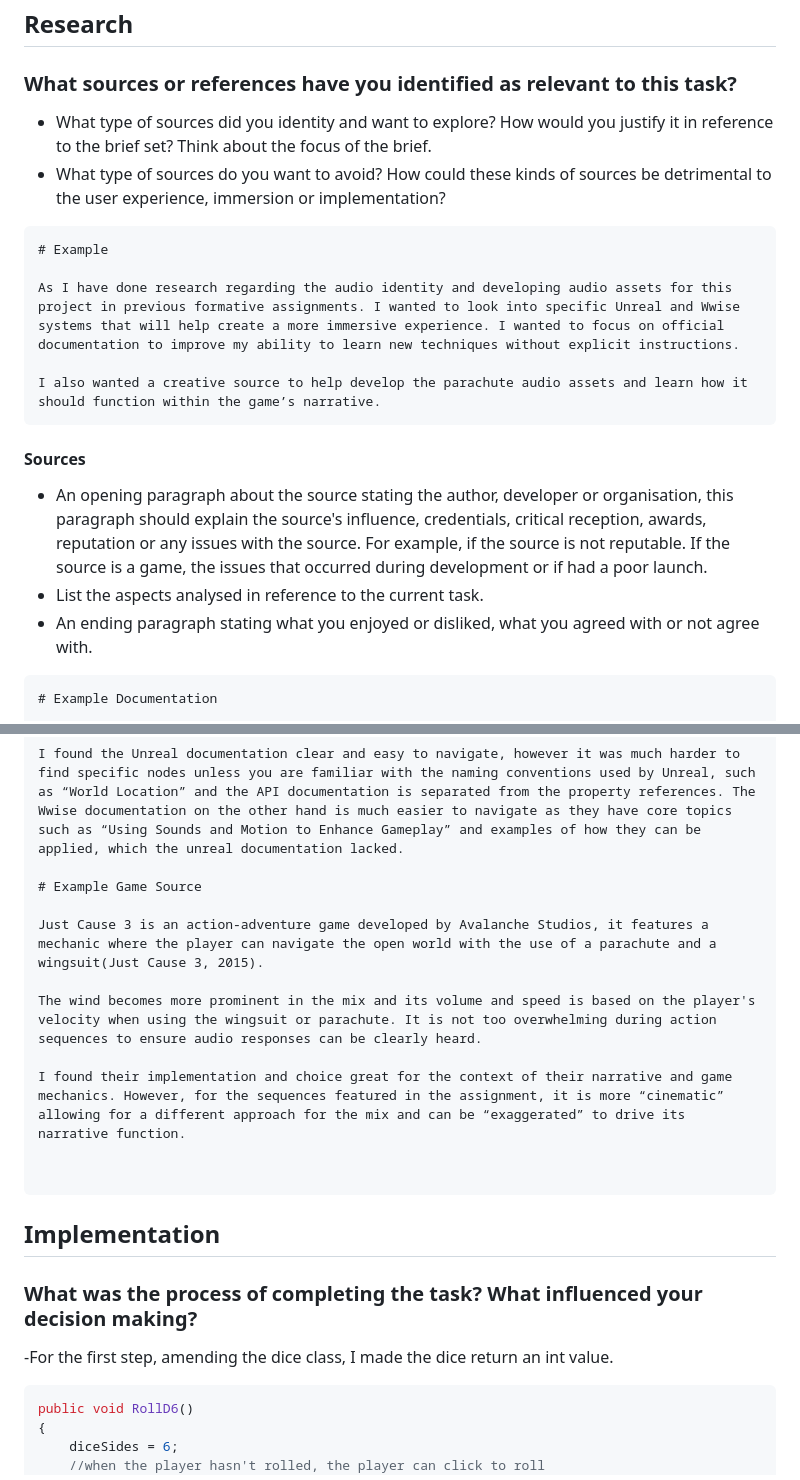
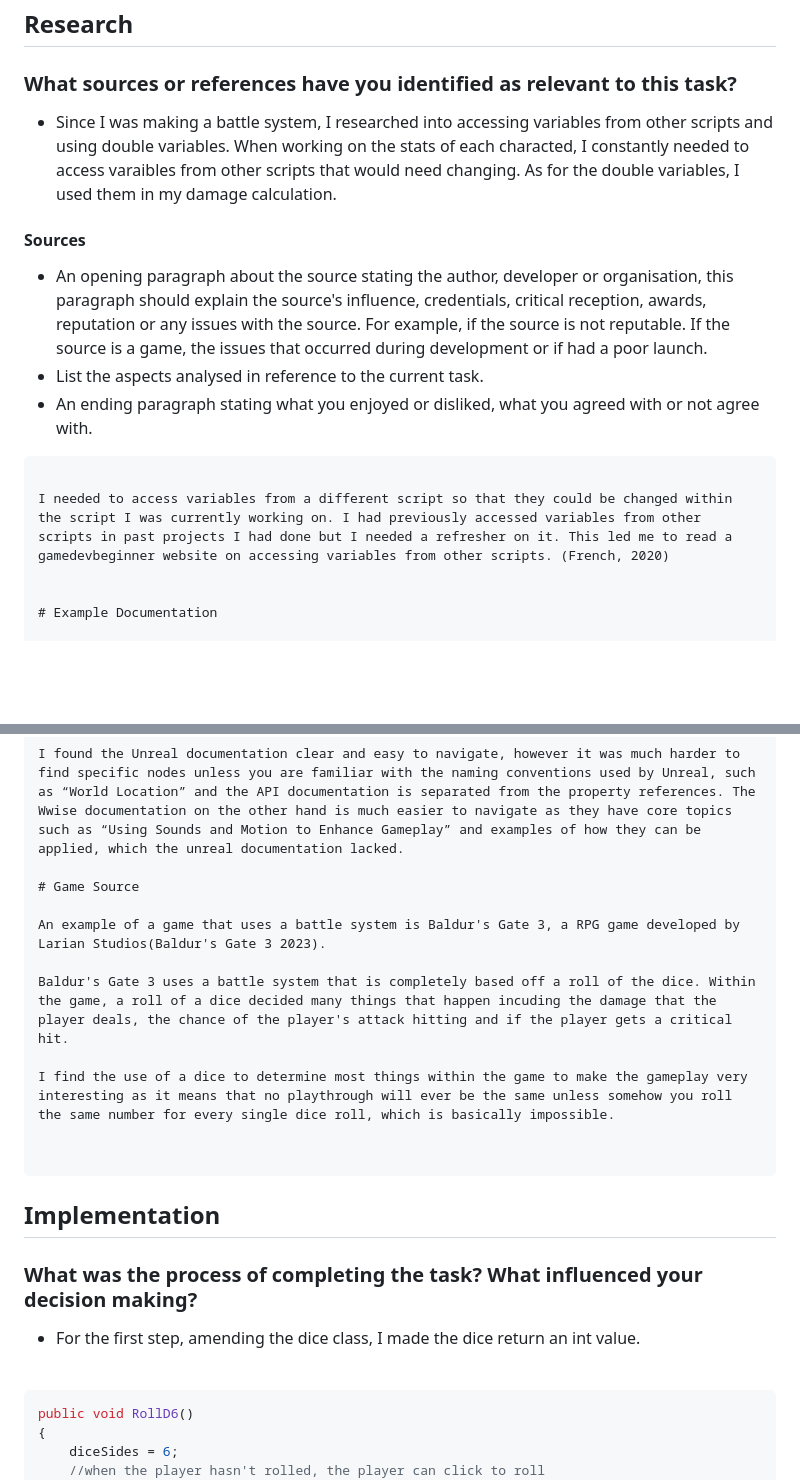
Before and after one commit to C6WX/RPG-Game, a Markdown page: Development Journal Template-BattleSystem.md, 2 parts joined by grey strips. Rendered like a GitHub page; blank space fills up the shorter version.

Commit message:
started research

````diff
--- a/Development Journal Template-BattleSystem.md
+++ b/Development Journal Template-BattleSystem.md
@@ -10,17 +10,7 @@ Callum Wade
 
 ### What sources or references have you identified as relevant to this task?
 
-- What type of sources did you identity and want to explore? How would you justify it in reference to the brief set? Think about the focus of the brief.
-- What type of sources do you want to avoid? How could these kinds of sources be detrimental to the user experience, immersion or implementation?
-
-
-```Markdown
-# Example
-
-As I have done research regarding the audio identity and developing audio assets for this project in previous formative assignments. I wanted to look into specific Unreal and Wwise systems that will help create a more immersive experience. I wanted to focus on official documentation to improve my ability to learn new techniques without explicit instructions.
-
-I also wanted a creative source to help develop the parachute audio assets and learn how it should function within the game’s narrative.
-```
+- Since I was making a battle system, I researched into accessing variables from other scripts and using double variables. When working on the stats of each characted, I constantly needed to access varaibles from other scripts that would need changing. As for the double variables, I used them in my damage calculation.
 
 #### Sources
 
@@ -29,6 +19,10 @@ I also wanted a creative source to help develop the parachute audio assets and l
 - An ending paragraph stating what you enjoyed or disliked, what you agreed with or not agree with.
 
 ```Markdown
+
+I needed to access variables from a different script so that they could be changed within the script I was currently working on. I had previously accessed variables from other scripts in past projects I had done but I needed a refresher on it. This led me to read a gamedevbeginner website on accessing variables from other scripts. (French, 2020)
+
+
 # Example Documentation
 
 I wanted to create an emitter which takes advantage of spread and focus, which was a technique I learned from a previous assignment where the spatialisation of an object changes depending on distance. I also wanted to work specifically with a `Spline Component` to encapsulate the entire ship with an “Ocean Emitter”. This led me to read the Unreal Blueprints API References and Wwise 3D Positioning documentation (Unreal Engine Blueprint API Reference | Unreal Engine 5.4 Documentation | Epic Developer Community, s.d., AudioKinetic Inc, s.d.).
@@ -37,13 +31,13 @@ I found a Blueprint node called “Find Location Closest to World Location" whic
 
 I found the Unreal documentation clear and easy to navigate, however it was much harder to find specific nodes unless you are familiar with the naming conventions used by Unreal, such as “World Location” and the API documentation is separated from the property references. The Wwise documentation on the other hand is much easier to navigate as they have core topics such as “Using Sounds and Motion to Enhance Gameplay” and examples of how they can be applied, which the unreal documentation lacked.
 
-# Example Game Source
+# Game Source
 
-Just Cause 3 is an action-adventure game developed by Avalanche Studios, it features a mechanic where the player can navigate the open world with the use of a parachute and a wingsuit(Just Cause 3, 2015).
+An example of a game that uses a battle system is Baldur's Gate 3, a RPG game developed by Larian Studios(Baldur's Gate 3 2023).
 
-The wind becomes more prominent in the mix and its volume and speed is based on the player's velocity when using the wingsuit or parachute. It is not too overwhelming during action sequences to ensure audio responses can be clearly heard.
+Baldur's Gate 3 uses a battle system that is completely based off a roll of the dice. Within the game, a roll of a dice decided many things that happen incuding the damage that the player deals, the chance of the player's attack hitting and if the player gets a critical hit.
 
-I found their implementation and choice great for the context of their narrative and game mechanics. However, for the sequences featured in the assignment, it is more “cinematic” allowing for a different approach for the mix and can be “exaggerated” to drive its narrative function.
+I find the use of a dice to determine most things within the game to make the gameplay very interesting as it means that no playthrough will ever be the same unless somehow you roll the same number for every single dice roll, which is basically impossible.
 
 
 ```
@@ -52,7 +46,7 @@ I found their implementation and choice great for the context of their narrative
 
 ### What was the process of completing the task? What influenced your decision making?
 
--For the first step, amending the dice class, I made the dice return an int value.
+- For the first step, amending the dice class, I made the dice return an int value.
 <br>
 
 ```csharp
````
Also changed, not shown: other parts of Development Journal Template-BattleSystem.md (+9 -39 lines).
